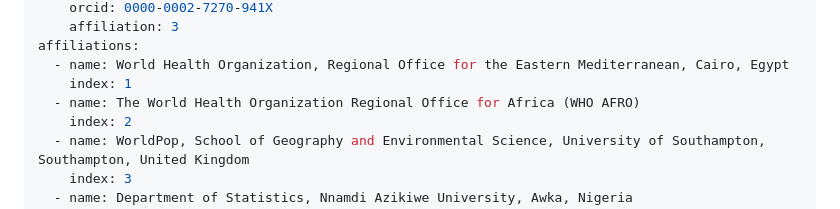
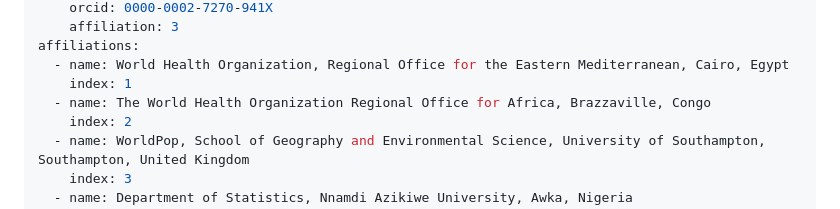
Before and after one commit to truenomad/AgePopDenom, a Markdown page: paper.md, the part around the change. Rendered like a GitHub page.

Commit message:
Add city and country to WHO AFRO affiliation

```diff
--- a/paper.md
+++ b/paper.md
@@ -25,7 +25,7 @@ authors:
 affiliations:
   - name: World Health Organization, Regional Office for the Eastern Mediterranean, Cairo, Egypt
     index: 1
-  - name: The World Health Organization Regional Office for Africa (WHO AFRO)
+  - name: The World Health Organization Regional Office for Africa, Brazzaville, Congo
     index: 2
   - name: WorldPop, School of Geography and Environmental Science, University of Southampton, Southampton, United Kingdom
     index: 3
```
